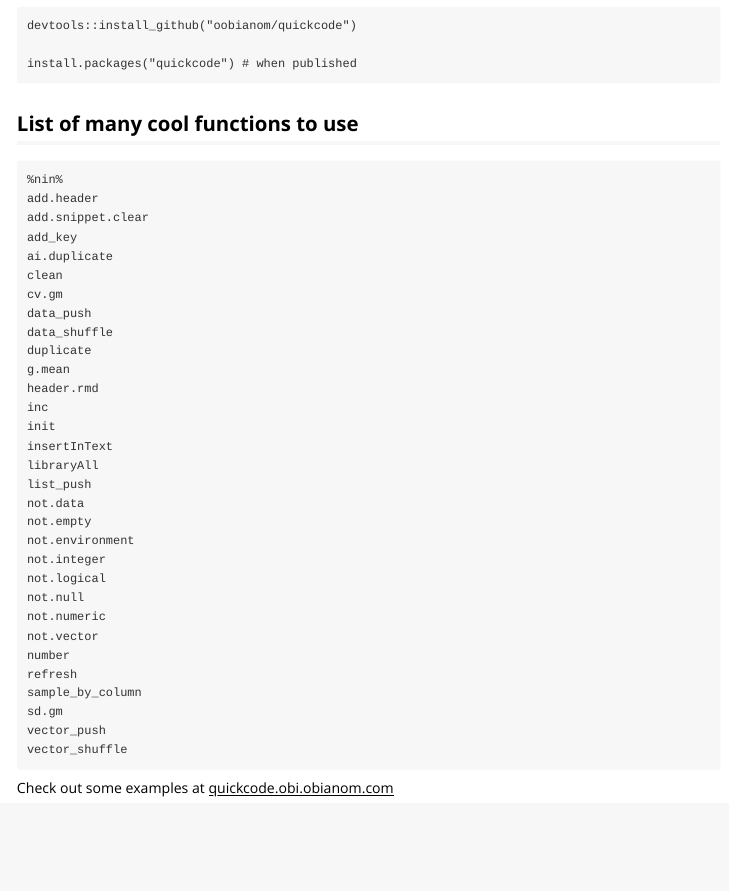
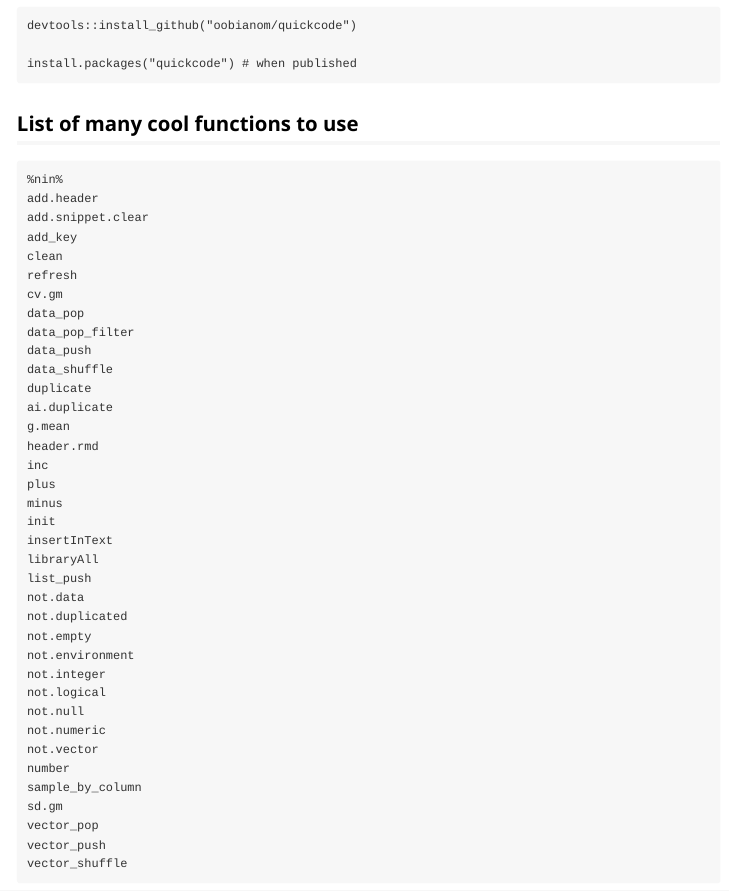
Before and after one commit to oobianom/quickcode, an R Markdown document (vignettes/quickcode_r_introduction.Rmd): the page in a window 1100 px wide, from 370 px down. Rendered offline with R 4.5, knitr and Pandoc, with nearby package versions.

Commit message:
Update clean function

```diff
--- a/vignettes/quickcode_r_introduction.Rmd
+++ b/vignettes/quickcode_r_introduction.Rmd
@@ -35,20 +35,26 @@ install.packages("quickcode") # when published
 add.header
 add.snippet.clear
 add_key
-ai.duplicate
 clean
+refresh
 cv.gm
+data_pop
+data_pop_filter
 data_push
 data_shuffle
 duplicate
+ai.duplicate
 g.mean
 header.rmd
 inc
+plus
+minus
 init
 insertInText
 libraryAll
 list_push
 not.data
+not.duplicated
 not.empty
 not.environment
 not.integer
@@ -57,9 +63,9 @@ not.null
 not.numeric
 not.vector
 number
-refresh
 sample_by_column
 sd.gm
+vector_pop
 vector_push
 vector_shuffle
 
```
Also changed, not shown: 2 other files.
